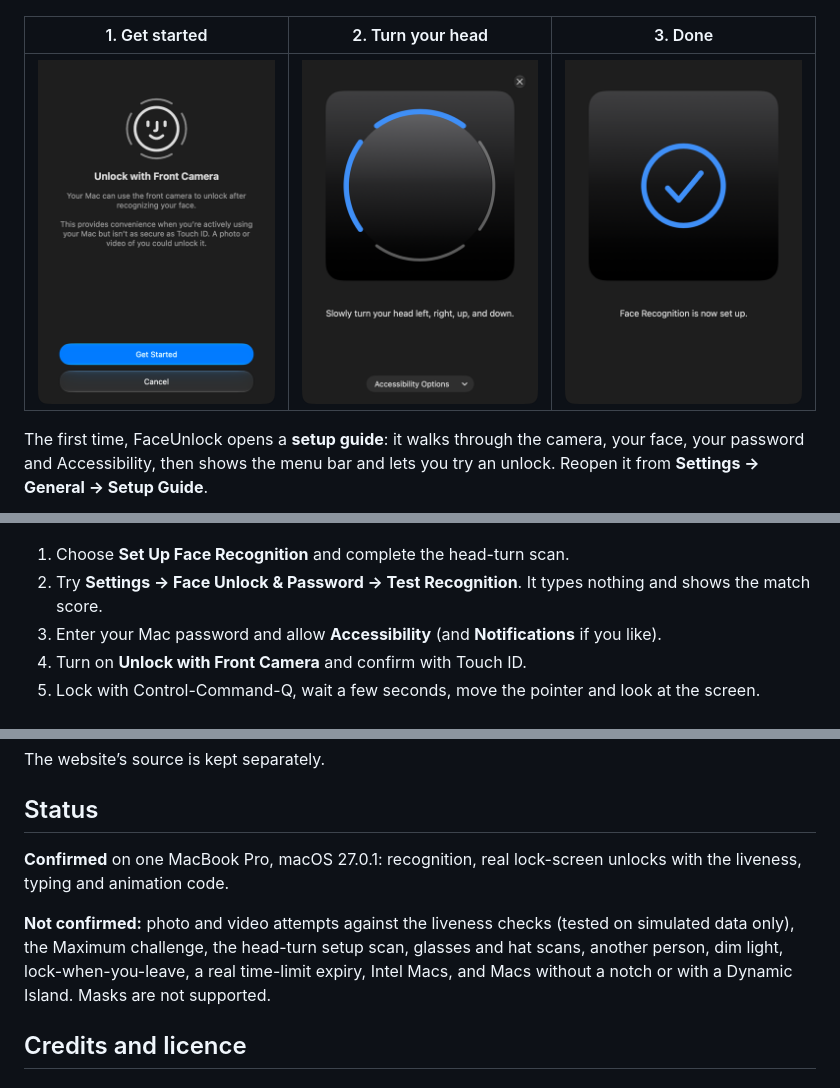
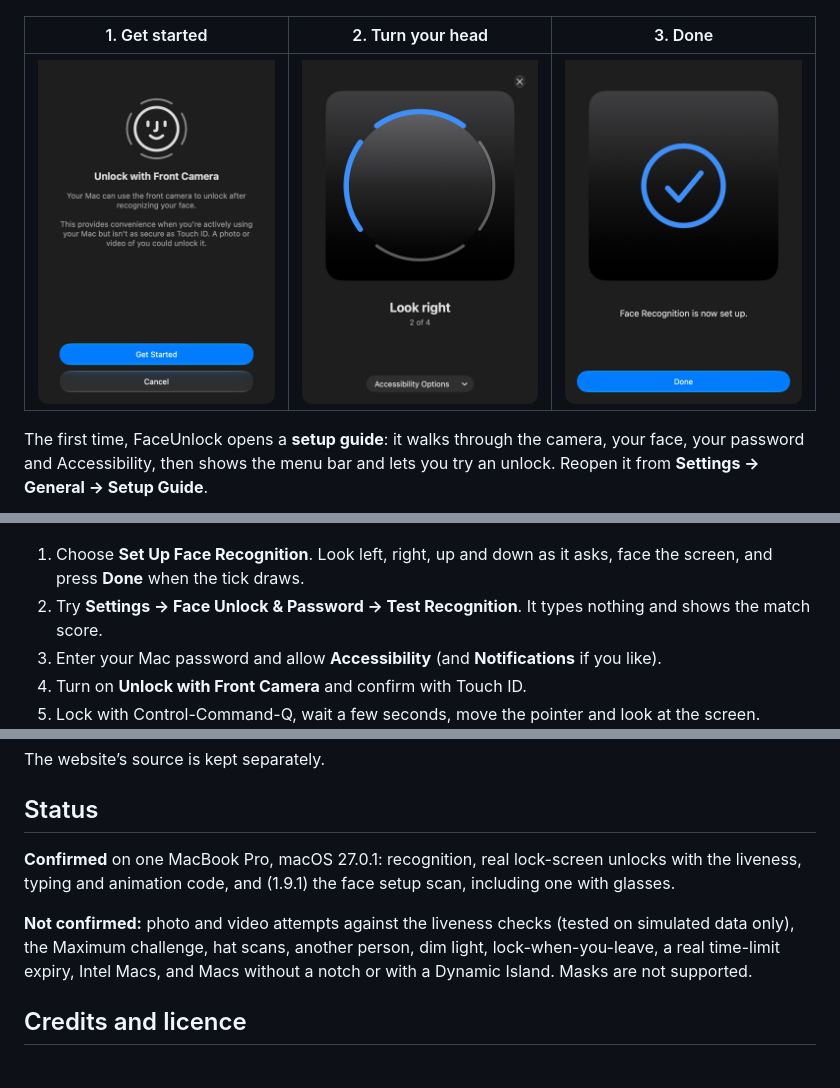
Before and after one commit to MangoDman/FaceUnlock, a Markdown page: README.md, 3 parts joined by grey strips. Rendered like a GitHub page; pictures changed too: Screenshots/readme/setup-capture.png, Screenshots/readme/setup-done.png.

Commit message:
README: the new face scan
Co-Authored-By: Claude Sonnet 5.5 <noreply@anthropic.com>

```diff
--- a/README.md
+++ b/README.md
@@ -112,7 +112,7 @@ The first time, FaceUnlock opens a **setup guide**: it walks through the camera,
   <img src="Screenshots/readme/guide-all-set.png" width="230" alt="You are all set">
 </p>
 
-1. Choose **Set Up Face Recognition** and complete the head-turn scan.
+1. Choose **Set Up Face Recognition**. Look left, right, up and down as it asks, face the screen, and press **Done** when the tick draws.
 2. Try **Settings → Face Unlock & Password → Test Recognition**. It types nothing and shows the match score.
 3. Enter your Mac password and allow **Accessibility** (and **Notifications** if you like).
 4. Turn on **Unlock with Front Camera** and confirm with Touch ID.
@@ -238,9 +238,9 @@ The website’s source is kept separately.
 
 ## Status
 
-**Confirmed** on one MacBook Pro, macOS 27.0.1: recognition, real lock-screen unlocks with the liveness, typing and animation code.
+**Confirmed** on one MacBook Pro, macOS 27.0.1: recognition, real lock-screen unlocks with the liveness, typing and animation code, and (1.9.1) the face setup scan, including one with glasses.
 
-**Not confirmed:** photo and video attempts against the liveness checks (tested on simulated data only), the Maximum challenge, the head-turn setup scan, glasses and hat scans, another person, dim light, lock-when-you-leave, a real time-limit expiry, Intel Macs, and Macs without a notch or with a Dynamic Island. Masks are not supported.
+**Not confirmed:** photo and video attempts against the liveness checks (tested on simulated data only), the Maximum challenge, hat scans, another person, dim light, lock-when-you-leave, a real time-limit expiry, Intel Macs, and Macs without a notch or with a Dynamic Island. Masks are not supported.
 
 ## Credits and licence
 
```
